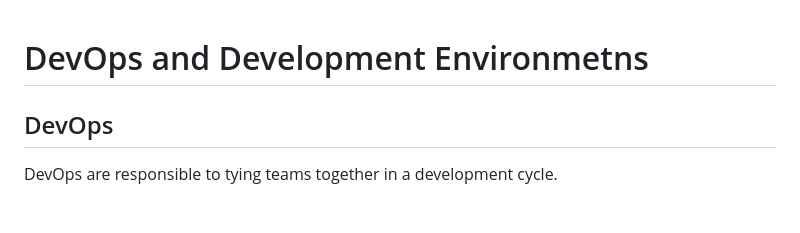
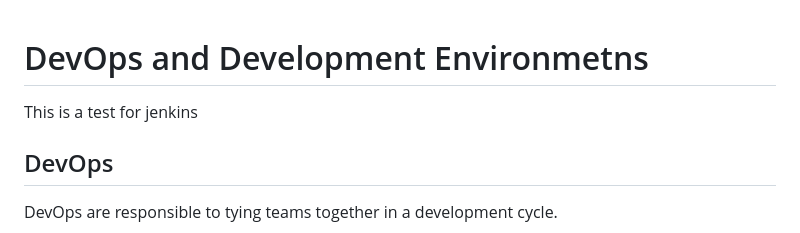
Before and after one commit to AlexColmer/tech201_vertualisation, a Markdown page: README.md, the part around the change. Rendered like a GitHub page; blank space fills up the shorter version.

Commit message:
testing jenkins

```diff
--- a/README.md
+++ b/README.md
@@ -1,5 +1,5 @@
 # DevOps and Development Environmetns
-
+This is  a test for jenkins
 ## DevOps
 
 DevOps are responsible to tying teams together in a development cycle.
```
